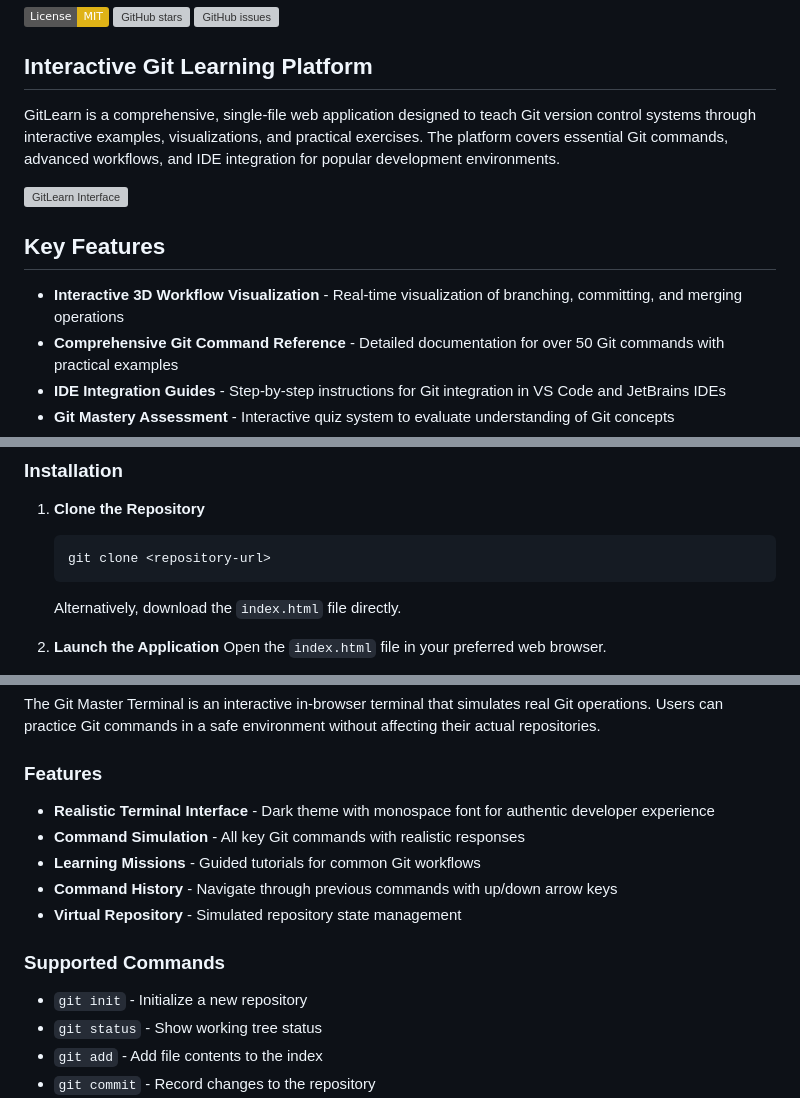
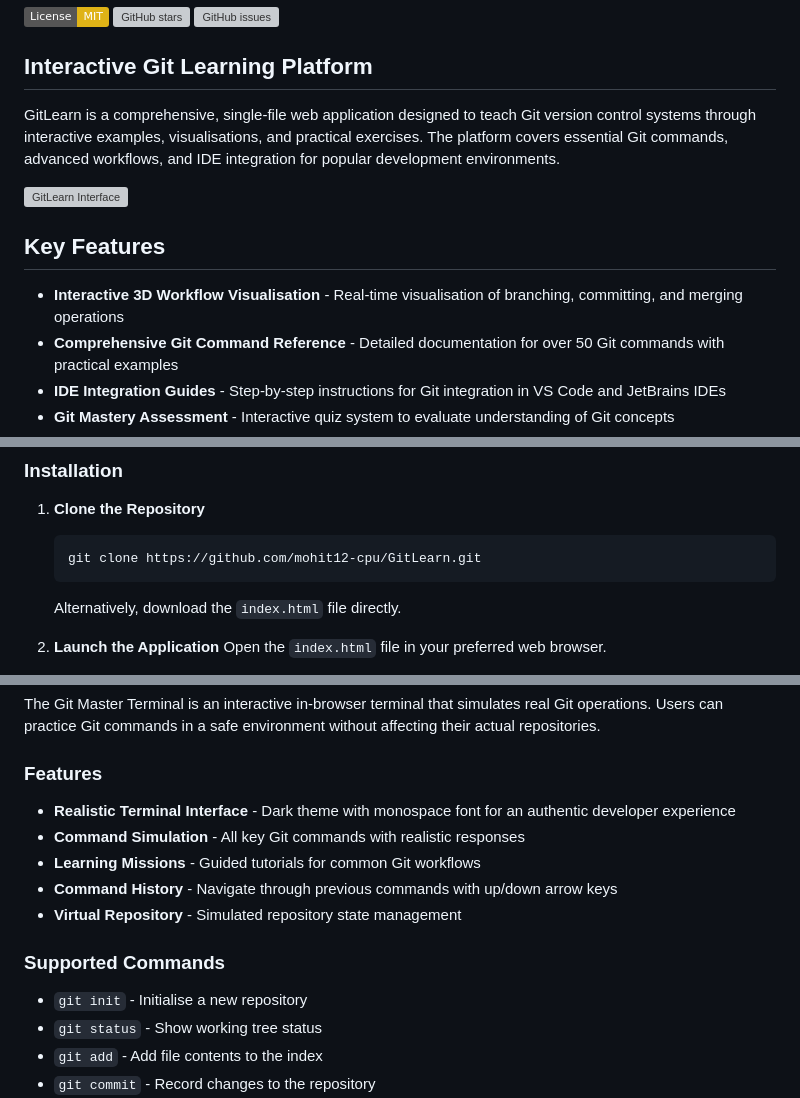
Before and after one commit to mohit12-cpu/GitLearn, a Markdown page: README.md, 3 parts joined by grey strips. Drawn GitHub-style; badges without logos; grey boxes are pictures that could not be loaded.

````diff
--- a/README.md
+++ b/README.md
@@ -6,13 +6,13 @@
 
 ## Interactive Git Learning Platform
 
-GitLearn is a comprehensive, single-file web application designed to teach Git version control systems through interactive examples, visualizations, and practical exercises. The platform covers essential Git commands, advanced workflows, and IDE integration for popular development environments.
+GitLearn is a comprehensive, single-file web application designed to teach Git version control systems through interactive examples, visualisations, and practical exercises. The platform covers essential Git commands, advanced workflows, and IDE integration for popular development environments.
 
 ![GitLearn Interface](https://placehold.co/800x400/4f46e5/white?text=GitLearn+Interactive+Learning+Platform)
 
 ## Key Features
 
-- **Interactive 3D Workflow Visualization** - Real-time visualization of branching, committing, and merging operations
+- **Interactive 3D Workflow Visualisation** - Real-time visualisation of branching, committing, and merging operations
 - **Comprehensive Git Command Reference** - Detailed documentation for over 50 Git commands with practical examples
 - **IDE Integration Guides** - Step-by-step instructions for Git integration in VS Code and JetBrains IDEs
 - **Git Mastery Assessment** - Interactive quiz system to evaluate understanding of Git concepts
@@ -59,7 +59,7 @@ No additional software installation or server setup is required.
 
 1. **Clone the Repository**
    ```bash
-   git clone <repository-url>
+   git clone https://github.com/mohit12-cpu/GitLearn.git
    ```
    Alternatively, download the `index.html` file directly.
 
@@ -86,7 +86,7 @@ The Git Master Terminal is an interactive in-browser terminal that simulates rea
 
 ### Features
 
-- **Realistic Terminal Interface** - Dark theme with monospace font for authentic developer experience
+- **Realistic Terminal Interface** - Dark theme with monospace font for an authentic developer experience
 - **Command Simulation** - All key Git commands with realistic responses
 - **Learning Missions** - Guided tutorials for common Git workflows
 - **Command History** - Navigate through previous commands with up/down arrow keys
@@ -94,7 +94,7 @@ The Git Master Terminal is an interactive in-browser terminal that simulates rea
 
 ### Supported Commands
 
-- `git init` - Initialize a new repository
+- `git init` - Initialise a new repository
 - `git status` - Show working tree status
 - `git add` - Add file contents to the index
 - `git commit` - Record changes to the repository
````
Also changed, not shown: other parts of README.md (+10 -10 lines).
